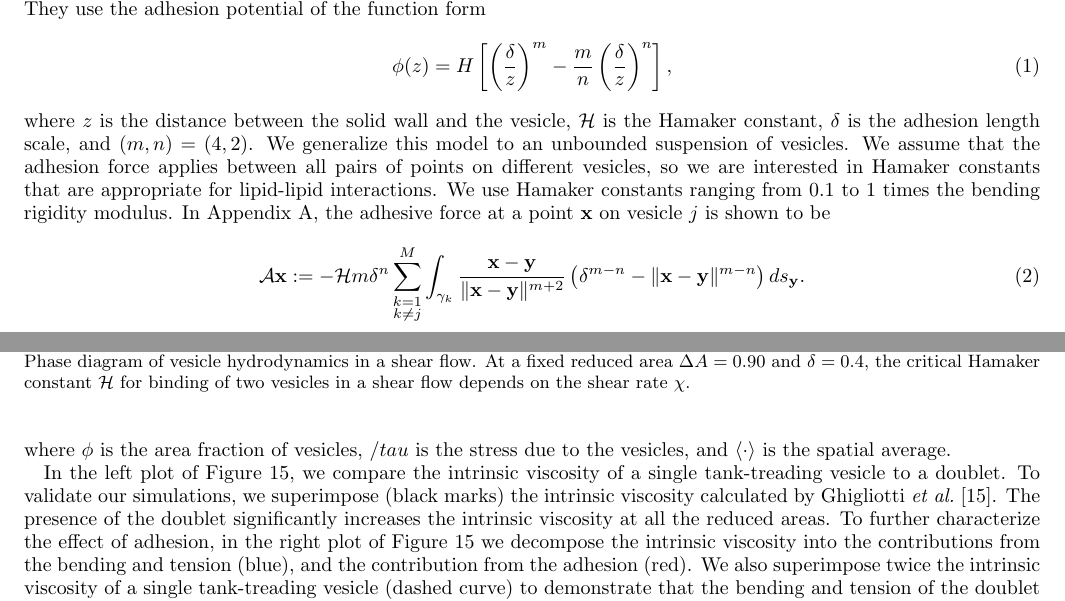
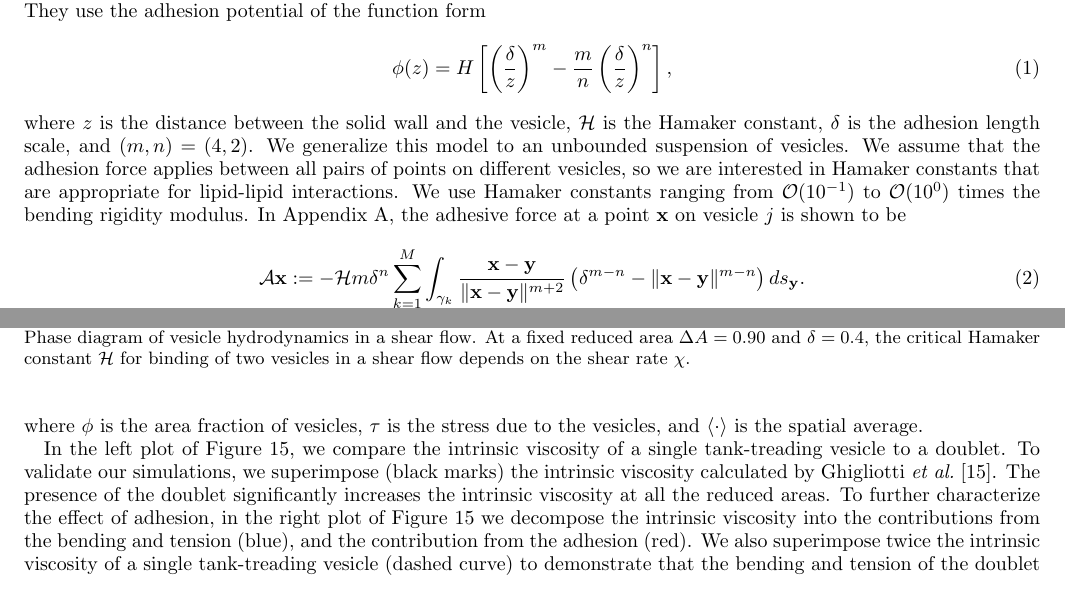
Before and after one commit to quaife/brinkman, a LaTeX paper (vesicle_code/docs/adhesion/adhesion.tex): two parts of pages 4 and 13 of 17, joined at a grey line, cut so that both start at the same text. Compiled offline with pdfLaTeX.

Commit message:
small changes as discussed with Yuan on skype

```diff
--- a/vesicle_code/docs/adhesion/adhesion.tex
+++ b/vesicle_code/docs/adhesion/adhesion.tex
@@ -432,9 +432,10 @@ scale, and $(m,n) = (4,2)$.  We generalize this model to an unbounded
 suspension of vesicles. We assume that the adhesion force applies
 between all pairs of points on different vesicles, so we are interested
 in Hamaker constants that are appropriate for lipid-lipid interactions.
-We use Hamaker constants ranging from $0.1$ to $1$ times the bending
-rigidity modulus.  In Appendix~\ref{sec:appendixA}, the adhesive force
-at a point $\xx$ on vesicle $j$ is shown to be
+We use Hamaker constants ranging from $\mathcal{O}(10^{-1})$ to
+$\mathcal{O}(10^0)$ times the bending rigidity modulus.  In
+Appendix~\ref{sec:appendixA}, the adhesive force at a point $\xx$ on
+vesicle $j$ is shown to be
 \begin{align}
   \AA\xx:=-\mathcal{H} m \delta^{n}\sum_{\substack{k=1 \\ k \neq j}}^M
   \int_{\gamma_k} \frac{\xx - \yy}{\|\xx - \yy\|^{m+2}}
@@ -1187,7 +1188,7 @@ where
   \langle \tau \rangle = \frac{1}{|\omega|} \int_{\gamma}
     \xxi \otimes \xx ds,
 \end{align*}
-where $\phi$ is the area fraction of vesicles, $/tau$ is the stress due
+where $\phi$ is the area fraction of vesicles, $\tau$ is the stress due
 to the vesicles, and $\langle \cdot \rangle$ is the spatial average.
 
 In the left plot of Figure~\ref{fig:shearIntrinsicViscosity}, we compare
```
